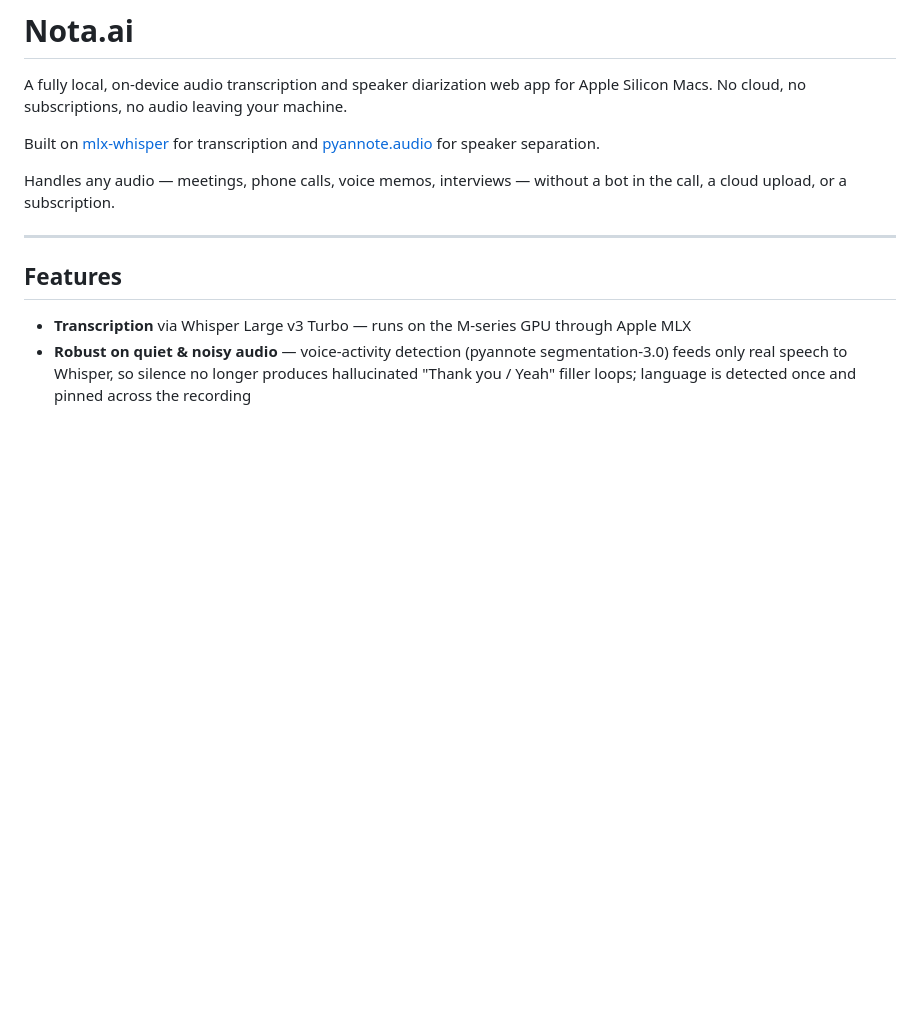
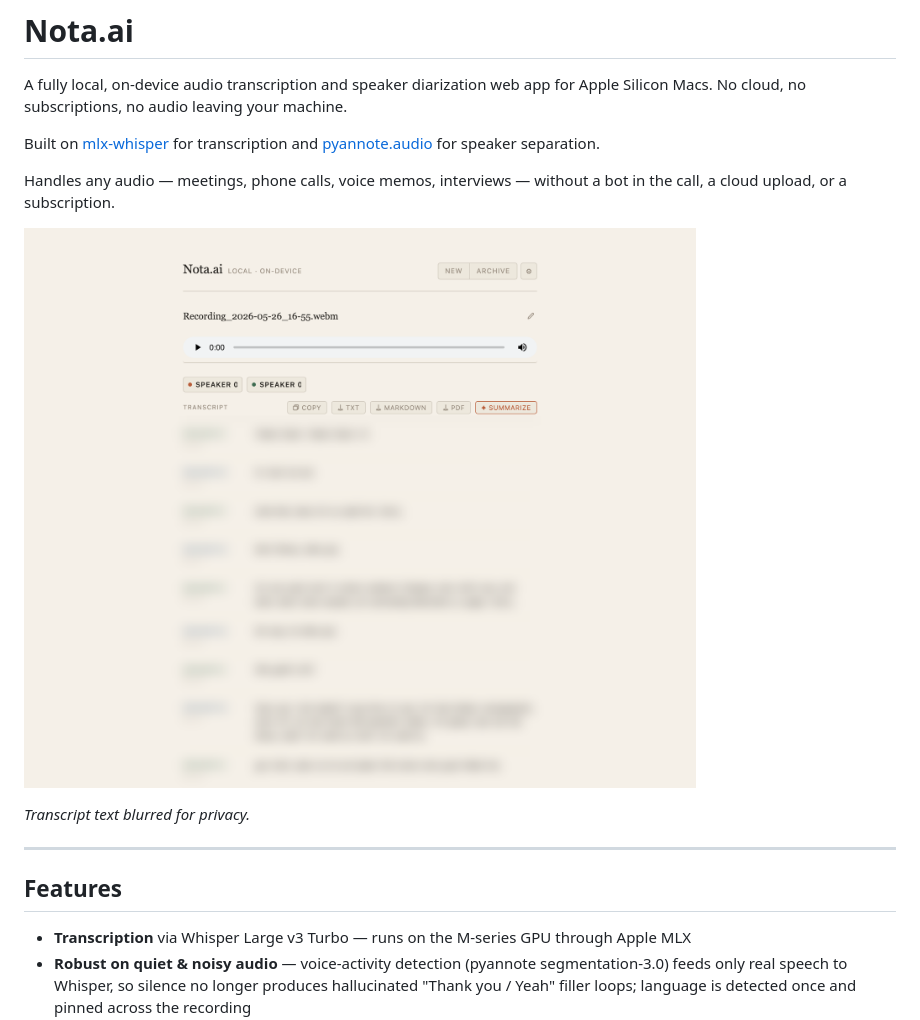
Before and after one commit to mateor96/34-transcription-app, a Markdown page: README.md, the part around the change. GitHub-like rendering; pictures changed too: docs/screenshot.png (added); blank space fills up the shorter version.

Commit message:
Add demo screenshot to README
A privacy-redacted shot of the transcript view (speaker chips, audio player,
click-to-seek lines, export + summarize toolbar). Transcript body is blurred so
no real conversation content is published.

Co-Authored-By: Claude Opus 4.7 (1M context) <noreply@anthropic.com>

```diff
--- a/README.md
+++ b/README.md
@@ -5,6 +5,10 @@ A fully local, on-device audio transcription and speaker diarization web app for
 Built on [mlx-whisper](https://github.com/ml-explore/mlx-examples/tree/main/whisper) for transcription and [pyannote.audio](https://github.com/pyannote/pyannote-audio) for speaker separation.
 
 Handles any audio — meetings, phone calls, voice memos, interviews — without a bot in the call, a cloud upload, or a subscription.
+
+![Nota.ai — a speaker-labeled, click-to-seek transcript with one-click summary and export](docs/screenshot.png)
+
+*Transcript text blurred for privacy.*
 
 ---
 
```
